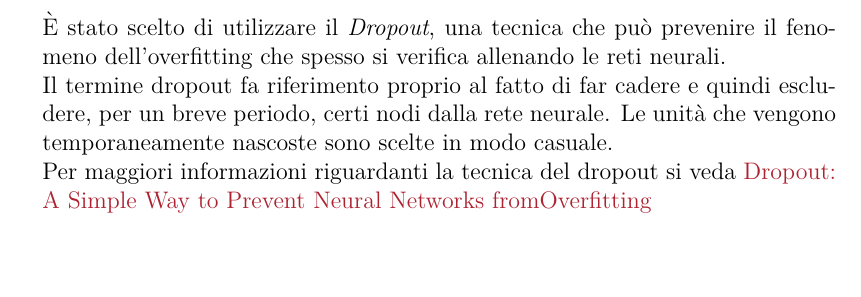
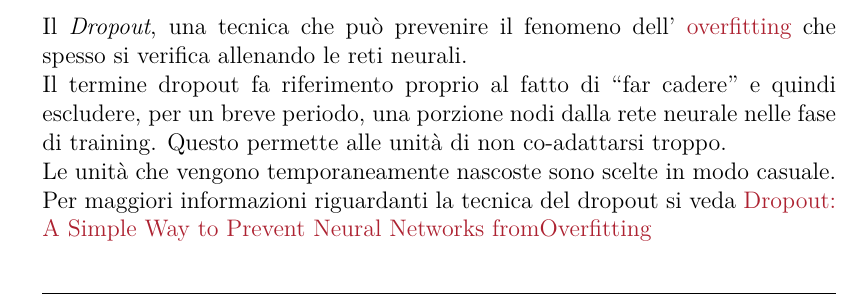
Before and after one commit to FraCorti/AI_Project, a LaTeX document (Relazione/Relazione.tex, which reads Relazione/sez/realizzazione.tex, Relazione/sez/risultati.tex): part of page 9 of 13 before the commit and part of page 11 of 13 after it, cut so that both start at the same text. Compiled offline with pdfLaTeX.

Commit message:
Messo dropout in sezione corretta

```diff
--- a/Relazione/sez/realizzazione.tex
+++ b/Relazione/sez/realizzazione.tex
@@ -69,8 +69,4 @@ Tramite il metodo \textit{compile()} presente in Keras è possibile stabilire:
 	\item \textbf{Metrics}: lista di metriche che verranno valutate dal modello durante la fase di training e testing.
 	Nel nostro caso è stata scelta la metrica di \href{https://keras.io/metrics/#binary_accuracy}{\textit{binary accuracy}}.
 \end{enumerate}
-È stato scelto di utilizzare il \textit{Dropout}, una tecnica che può prevenire il fenomeno dell'overfitting che spesso si verifica allenando le reti neurali.\\
-Il termine dropout fa riferimento proprio al fatto di far cadere e quindi escludere, per un breve periodo, certi nodi dalla rete neurale. Le unità che vengono temporaneamente nascoste sono scelte in modo casuale.\\
-Per maggiori informazioni riguardanti la tecnica del dropout si
-veda \href{http://www.jmlr.org/papers/volume15/srivastava14a/srivastava14a.pdf}{Dropout: A Simple Way to Prevent Neural Networks fromOverfitting}
 \subsection{Logistic Regression}
--- a/Relazione/sez/risultati.tex
+++ b/Relazione/sez/risultati.tex
@@ -75,6 +75,11 @@ Questo aspetto è osservabile anche nel set di validazione nel quale il risultat
 Dai risultati notiamo come il miglioramento sia costante, la rete neurale senza dropout riesce ad avere discreti risultati fino ad arrivare alla decima iterazione del training dove l'accuratezza e l'errore risultato buoni anche se non ottimi.
 Questo aspetto si nota anche nel set di validazione nella quale il risultato è buona, si sottolinea quindi la presenza di una sproporzione nel dataset che deve essere colmata con metodi aggiuntivi.
 \subsubsection{Cos'è il "Dropout"}
+Il \textit{Dropout}, una tecnica che può prevenire il fenomeno dell' \href{https://en.wikipedia.org/wiki/Overfitting}{overfitting} che spesso si verifica allenando le reti neurali.\\
+Il termine dropout fa riferimento proprio al fatto di ``far cadere'' e quindi escludere, per un breve periodo, una porzione nodi dalla rete neurale nelle fase di training. Questo permette alle unità di non co-adattarsi troppo.\\
+Le unità che vengono temporaneamente nascoste sono scelte in modo casuale.\\
+Per maggiori informazioni riguardanti la tecnica del dropout si
+veda \href{http://www.jmlr.org/papers/volume15/srivastava14a/srivastava14a.pdf}{Dropout: A Simple Way to Prevent Neural Networks fromOverfitting}
 \subsection{Logistic regression}
 \renewcommand{\arraystretch}{1.4}
 \begin{table}[H]
```
